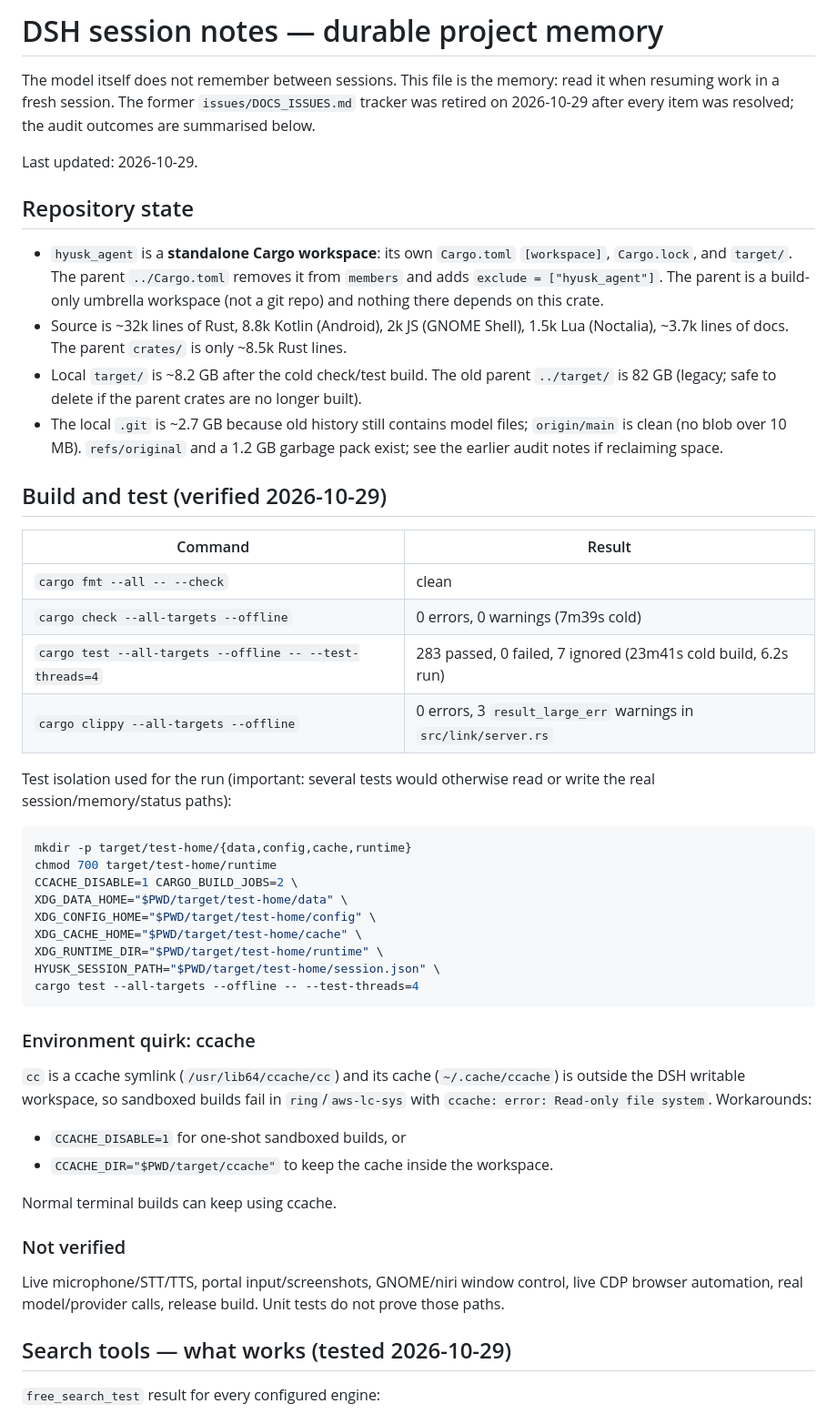
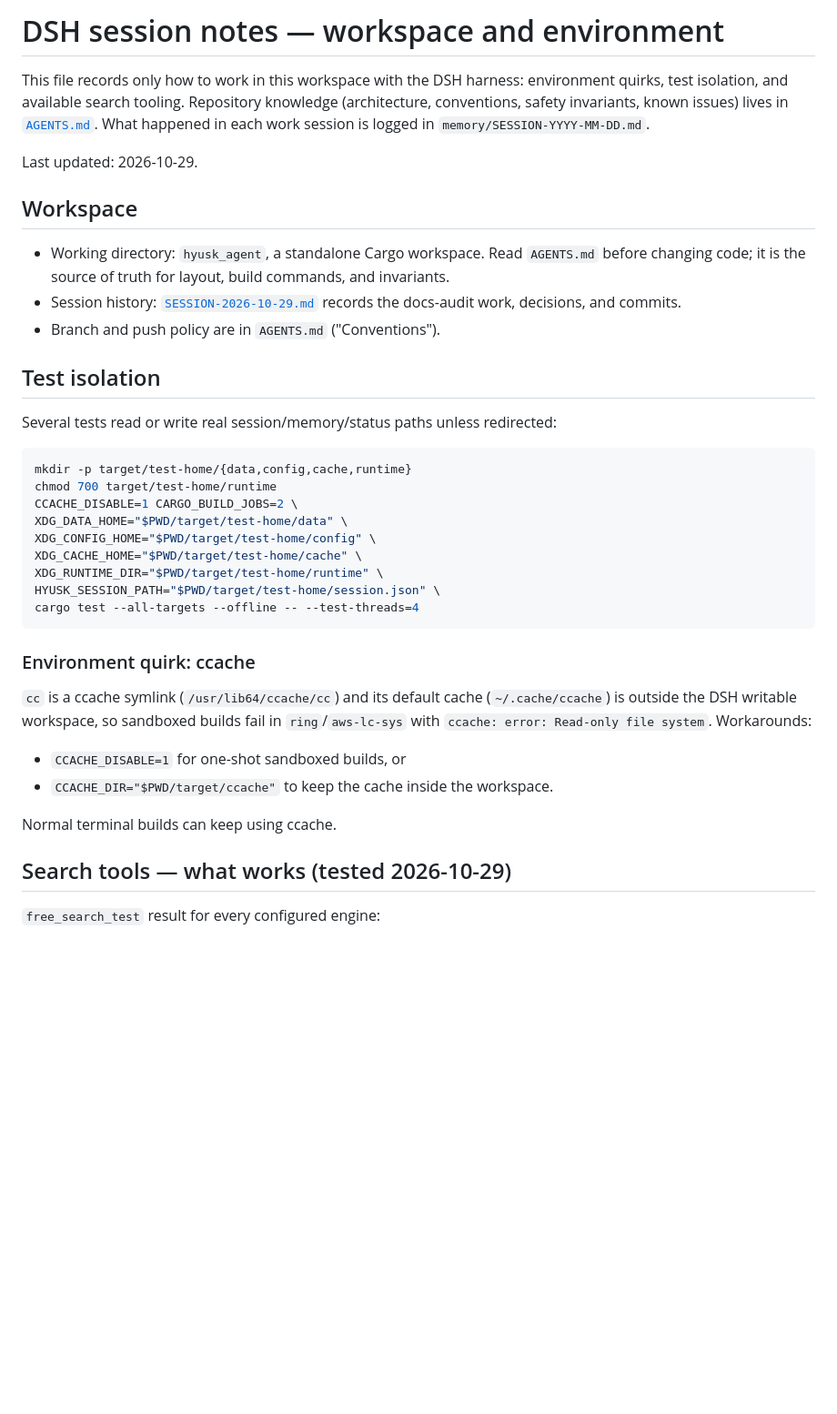
Before and after one commit to Goutam-11/hyusk, a Markdown page: memory/DSH_SESSION_NOTES.md, the part around one of its changes. Shown at 91% size. Rendered like a GitHub page; blank space fills up the shorter version.

````diff
--- a/memory/DSH_SESSION_NOTES.md
+++ b/memory/DSH_SESSION_NOTES.md
@@ -1,40 +1,25 @@
-# DSH session notes — durable project memory
+# DSH session notes — workspace and environment
 
-The model itself does not remember between sessions. This file is the memory:
-read it when resuming work in a fresh session. The former
-`issues/DOCS_ISSUES.md` tracker was retired on 2026-10-29 after every item was
-resolved; the audit outcomes are summarised below.
+This file records only how to work in this workspace with the DSH harness:
+environment quirks, test isolation, and available search tooling. Repository
+knowledge (architecture, conventions, safety invariants, known issues) lives in
+[`AGENTS.md`](../AGENTS.md). What happened in each work session is logged in
+`memory/SESSION-YYYY-MM-DD.md`.
 
 Last updated: 2026-10-29.
 
-## Repository state
+## Workspace
 
-- `hyusk_agent` is a **standalone Cargo workspace**: its own `Cargo.toml`
-  `[workspace]`, `Cargo.lock`, and `target/`. The parent `../Cargo.toml`
-  removes it from `members` and adds `exclude = ["hyusk_agent"]`. The parent is
-  a build-only umbrella workspace (not a git repo) and nothing there depends on
-  this crate.
-- Source is ~32k lines of Rust, 8.8k Kotlin (Android), 2k JS (GNOME Shell),
-  1.5k Lua (Noctalia), ~3.7k lines of docs. The parent `crates/` is only ~8.5k
-  Rust lines.
-- Local `target/` is ~8.2 GB after the cold check/test build. The old parent
-  `../target/` is 82 GB (legacy; safe to delete if the parent crates are no
-  longer built).
-- The local `.git` is ~2.7 GB because old history still contains model files;
-  `origin/main` is clean (no blob over 10 MB). `refs/original` and a 1.2 GB
-  garbage pack exist; see the earlier audit notes if reclaiming space.
+- Working directory: `hyusk_agent`, a standalone Cargo workspace. Read
+  `AGENTS.md` before changing code; it is the source of truth for layout,
+  build commands, and invariants.
+- Session history: [`SESSION-2026-10-29.md`](SESSION-2026-10-29.md) records the
+  docs-audit work, decisions, and commits.
+- Branch and push policy are in `AGENTS.md` ("Conventions").
 
-## Build and test (verified 2026-10-29)
+## Test isolation
 
-| Command | Result |
-| --- | --- |
-| `cargo fmt --all -- --check` | clean |
-| `cargo check --all-targets --offline` | 0 errors, 0 warnings (7m39s cold) |
-| `cargo test --all-targets --offline -- --test-threads=4` | 283 passed, 0 failed, 7 ignored (23m41s cold build, 6.2s run) |
-| `cargo clippy --all-targets --offline` | 0 errors, 3 `result_large_err` warnings in `src/link/server.rs` |
-
-Test isolation used for the run (important: several tests would otherwise read
-or write the real session/memory/status paths):
+Several tests read or write real session/memory/status paths unless redirected:
 
 ```bash
 mkdir -p target/test-home/{data,config,cache,runtime}
@@ -50,7 +35,7 @@ cargo test --all-targets --offline -- --test-threads=4
 
 ### Environment quirk: ccache
 
-`cc` is a ccache symlink (`/usr/lib64/ccache/cc`) and its cache
+`cc` is a ccache symlink (`/usr/lib64/ccache/cc`) and its default cache
 (`~/.cache/ccache`) is outside the DSH writable workspace, so sandboxed builds
 fail in `ring`/`aws-lc-sys` with `ccache: error: Read-only file system`.
 Workarounds:
@@ -59,12 +44,6 @@ Workarounds:
 - `CCACHE_DIR="$PWD/target/ccache"` to keep the cache inside the workspace.
 
 Normal terminal builds can keep using ccache.
-
-### Not verified
-
-Live microphone/STT/TTS, portal input/screenshots, GNOME/niri window control,
-live CDP browser automation, real model/provider calls, release build. Unit
-tests do not prove those paths.
 
 ## Search tools — what works (tested 2026-10-29)
 
````
Also changed, not shown: other parts of memory/DSH_SESSION_NOTES.md (+5 -80 lines), AGENTS.md (added, +133 -0 lines), memory/SESSION-2026-10-29.md (added, +110 -0 lines).
